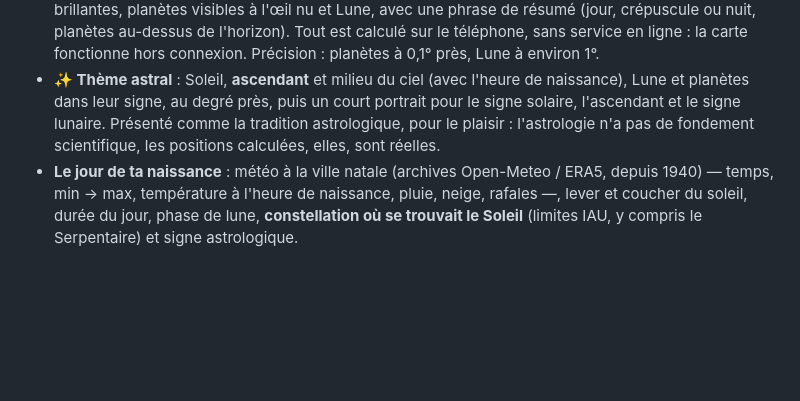
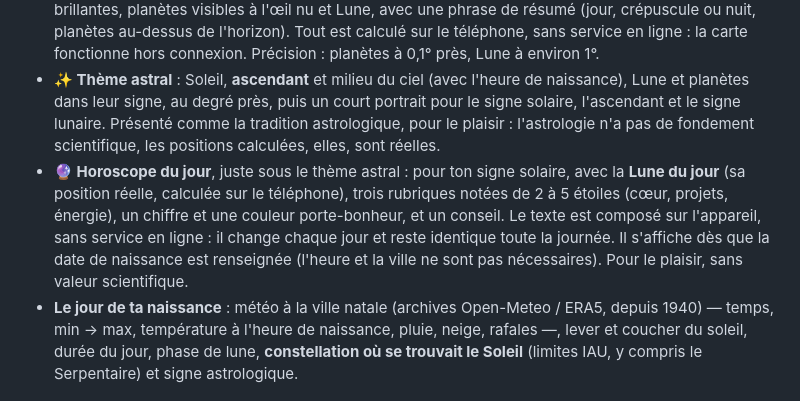
Before and after one commit to fef73/meteo-famille, a Markdown page: README.md, the part around the change. Rendered like a GitHub page; blank space fills up the shorter version.

Commit message:
Enhance README with horoscope and offline details
Updated the README to include the horoscope feature and clarified the offline functionality.

```diff
--- a/README.md
+++ b/README.md
@@ -75,6 +75,7 @@ Renseigné dans le lanceur (pseudo, date, heure et ville de naissance), transmis
 - **Jours de vie** et prochain millier (« 24 000 jours le … »), **saint** de ton anniversaire.
 - **🔭 Carte du ciel de ta naissance**, au-dessus de la ville natale, à l'heure de naissance (22 h si elle n'est pas renseignée) : environ 700 étoiles, tracés et noms des constellations, étoiles les plus brillantes, planètes visibles à l'œil nu et Lune, avec une phrase de résumé (jour, crépuscule ou nuit, planètes au-dessus de l'horizon). Tout est calculé sur le téléphone, sans service en ligne : la carte fonctionne hors connexion. Précision : planètes à 0,1° près, Lune à environ 1°.
 - **✨ Thème astral** : Soleil, **ascendant** et milieu du ciel (avec l'heure de naissance), Lune et planètes dans leur signe, au degré près, puis un court portrait pour le signe solaire, l'ascendant et le signe lunaire. Présenté comme la tradition astrologique, pour le plaisir : l'astrologie n'a pas de fondement scientifique, les positions calculées, elles, sont réelles.
+- **🔮 Horoscope du jour**, juste sous le thème astral : pour ton signe solaire, avec la **Lune du jour** (sa position réelle, calculée sur le téléphone), trois rubriques notées de 2 à 5 étoiles (cœur, projets, énergie), un chiffre et une couleur porte-bonheur, et un conseil. Le texte est composé sur l'appareil, sans service en ligne : il change chaque jour et reste identique toute la journée. Il s'affiche dès que la date de naissance est renseignée (l'heure et la ville ne sont pas nécessaires). Pour le plaisir, sans valeur scientifique.
 - **Le jour de ta naissance** : météo à la ville natale (archives Open-Meteo / ERA5, depuis 1940) — temps, min → max, température à l'heure de naissance, pluie, neige, rafales —, lever et coucher du soleil, durée du jour, phase de lune, **constellation où se trouvait le Soleil** (limites IAU, y compris le Serpentaire) et signe astrologique.
 
 ## 📴 Hors connexion
```
